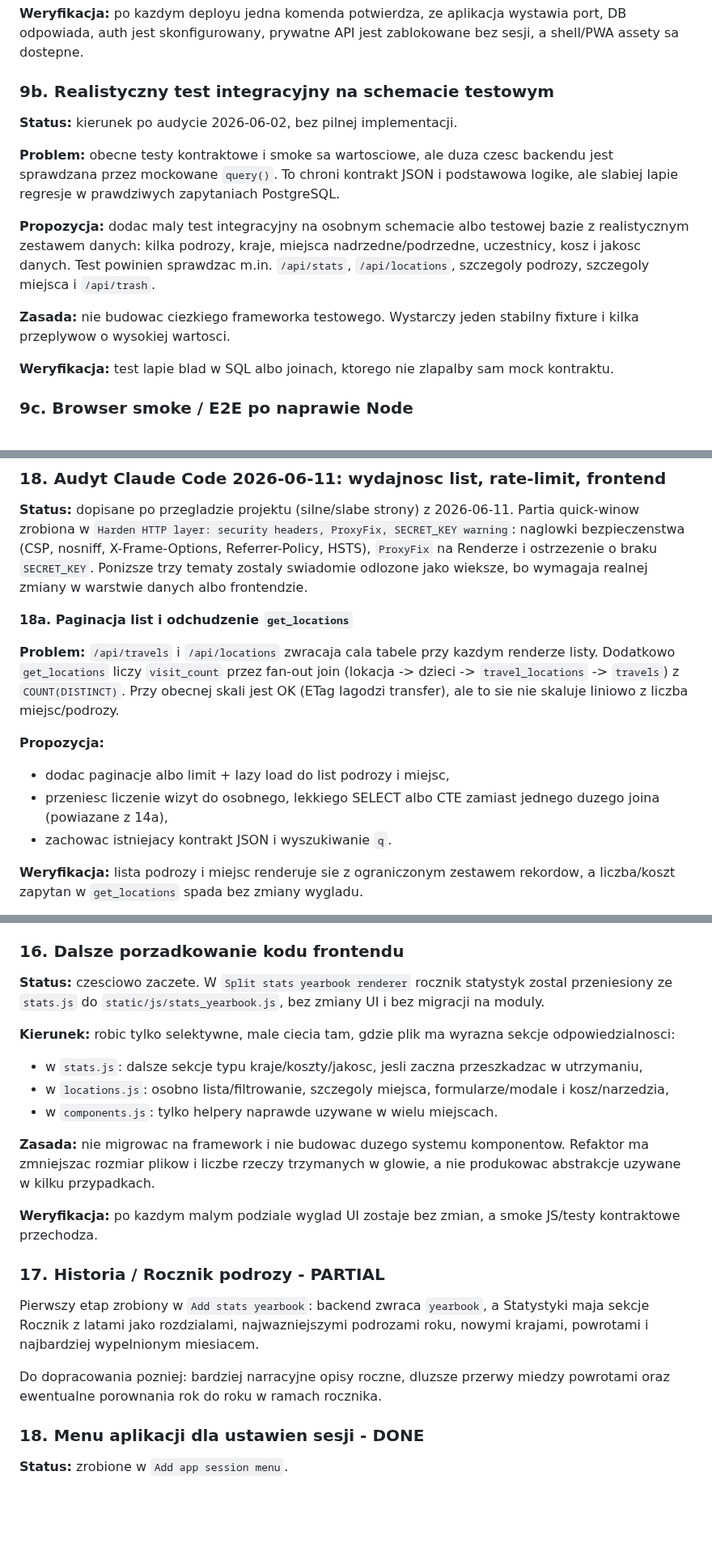
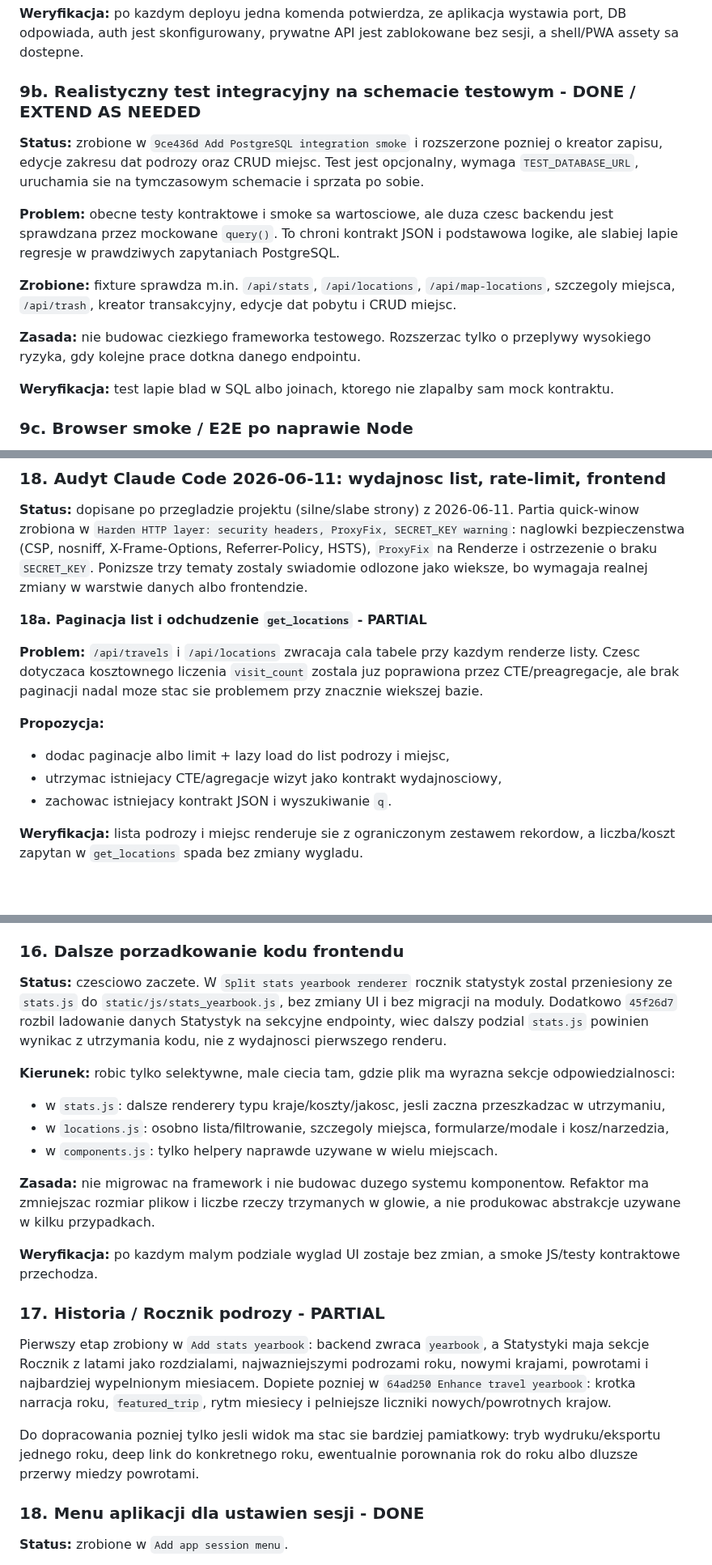
Before and after one commit to jpastuszak-jerry/moje-podroze, a Markdown page: BACKLOG.md, 3 parts joined by grey strips. Shown at 81% size. Drawn GitHub-style; blank space fills up the shorter version.

```diff
--- a/BACKLOG.md
+++ b/BACKLOG.md
@@ -316,15 +397,21 @@ Lista rzeczy do zrobienia po ostatnich pracach nad statystykami, lista "Do uzupe
 
 **Weryfikacja:** po kazdym deployu jedna komenda potwierdza, ze aplikacja wystawia port, DB odpowiada, auth jest skonfigurowany, prywatne API jest zablokowane bez sesji, a shell/PWA assety sa dostepne.
 
-### 9b. Realistyczny test integracyjny na schemacie testowym
+### 9b. Realistyczny test integracyjny na schemacie testowym - DONE / EXTEND AS NEEDED
 
-**Status:** kierunek po audycie 2026-06-02, bez pilnej implementacji.
+**Status:** zrobione w `9ce436d Add PostgreSQL integration smoke` i
+rozszerzone pozniej o kreator zapisu, edycje zakresu dat podrozy oraz CRUD
+miejsc. Test jest opcjonalny, wymaga `TEST_DATABASE_URL`, uruchamia sie na
+tymczasowym schemacie i sprzata po sobie.
 
 **Problem:** obecne testy kontraktowe i smoke sa wartosciowe, ale duza czesc backendu jest sprawdzana przez mockowane `query()`. To chroni kontrakt JSON i podstawowa logike, ale slabiej lapie regresje w prawdziwych zapytaniach PostgreSQL.
 
-**Propozycja:** dodac maly test integracyjny na osobnym schemacie albo testowej bazie z realistycznym zestawem danych: kilka podrozy, kraje, miejsca nadrzedne/podrzedne, uczestnicy, kosz i jakosc danych. Test powinien sprawdzac m.in. `/api/stats`, `/api/locations`, szczegoly podrozy, szczegoly miejsca i `/api/trash`.
+**Zrobione:** fixture sprawdza m.in. `/api/stats`, `/api/locations`,
+`/api/map-locations`, szczegoly miejsca, `/api/trash`, kreator transakcyjny,
+edycje dat pobytu i CRUD miejsc.
 
-**Zasada:** nie budowac ciezkiego frameworka testowego. Wystarczy jeden stabilny fixture i kilka przeplywow o wysokiej wartosci.
+**Zasada:** nie budowac ciezkiego frameworka testowego. Rozszerzac tylko o
+przeplywy wysokiego ryzyka, gdy kolejne prace dotkna danego endpointu.
 
 **Weryfikacja:** test lapie blad w SQL albo joinach, ktorego nie zlapalby sam mock kontraktu.
 
@@ -505,13 +606,16 @@ Lista rzeczy do zrobienia po ostatnich pracach nad statystykami, lista "Do uzupe
 
 **Status:** dopisane po przegladzie projektu (silne/slabe strony) z 2026-06-11. Partia quick-winow zrobiona w `Harden HTTP layer: security headers, ProxyFix, SECRET_KEY warning`: naglowki bezpieczenstwa (CSP, nosniff, X-Frame-Options, Referrer-Policy, HSTS), `ProxyFix` na Renderze i ostrzezenie o braku `SECRET_KEY`. Ponizsze trzy tematy zostaly swiadomie odlozone jako wieksze, bo wymagaja realnej zmiany w warstwie danych albo frontendzie.
 
-**18a. Paginacja list i odchudzenie `get_locations`**
+**18a. Paginacja list i odchudzenie `get_locations` - PARTIAL**
 
-**Problem:** `/api/travels` i `/api/locations` zwracaja cala tabele przy kazdym renderze listy. Dodatkowo `get_locations` liczy `visit_count` przez fan-out join (lokacja -> dzieci -> `travel_locations` -> `travels`) z `COUNT(DISTINCT)`. Przy obecnej skali jest OK (ETag lagodzi transfer), ale to sie nie skaluje liniowo z liczba miejsc/podrozy.
+**Problem:** `/api/travels` i `/api/locations` zwracaja cala tabele przy
+kazdym renderze listy. Czesc dotyczaca kosztownego liczenia `visit_count`
+zostala juz poprawiona przez CTE/preagregacje, ale brak paginacji nadal moze
+stac sie problemem przy znacznie wiekszej bazie.
 
 **Propozycja:**
 - dodac paginacje albo limit + lazy load do list podrozy i miejsc,
-- przeniesc liczenie wizyt do osobnego, lekkiego SELECT albo CTE zamiast jednego duzego joina (powiazane z 14a),
+- utrzymac istniejacy CTE/agregacje wizyt jako kontrakt wydajnosciowy,
 - zachowac istniejacy kontrakt JSON i wyszukiwanie `q`.
 
 **Weryfikacja:** lista podrozy i miejsc renderuje sie z ograniczonym zestawem rekordow, a liczba/koszt zapytan w `get_locations` spada bez zmiany wygladu.
@@ -570,9 +674,13 @@ Lepsze komunikaty, kiedy dane pochodza z cache, oraz reczne "odswiez dane".
 ### 16. Dalsze porzadkowanie kodu frontendu
 
 **Status:** czesciowo zaczete. W `Split stats yearbook renderer` rocznik statystyk zostal przeniesiony ze `stats.js` do `static/js/stats_yearbook.js`, bez zmiany UI i bez migracji na moduly.
+Dodatkowo `45f26d7` rozbil ladowanie danych Statystyk na sekcyjne endpointy,
+wiec dalszy podzial `stats.js` powinien wynikac z utrzymania kodu, nie z
+wydajnosci pierwszego renderu.
 
 **Kierunek:** robic tylko selektywne, male ciecia tam, gdzie plik ma wyrazna sekcje odpowiedzialnosci:
-- w `stats.js`: dalsze sekcje typu kraje/koszty/jakosc, jesli zaczna przeszkadzac w utrzymaniu,
+- w `stats.js`: dalsze renderery typu kraje/koszty/jakosc, jesli zaczna
+  przeszkadzac w utrzymaniu,
 - w `locations.js`: osobno lista/filtrowanie, szczegoly miejsca, formularze/modale i kosz/narzedzia,
 - w `components.js`: tylko helpery naprawde uzywane w wielu miejscach.
 
@@ -583,8 +691,12 @@ Lepsze komunikaty, kiedy dane pochodza z cache, oraz reczne "odswiez dane".
 ### 17. Historia / Rocznik podrozy - PARTIAL
 
 Pierwszy etap zrobiony w `Add stats yearbook`: backend zwraca `yearbook`, a Statystyki maja sekcje Rocznik z latami jako rozdzialami, najwazniejszymi podrozami roku, nowymi krajami, powrotami i najbardziej wypelnionym miesiacem.
+Dopiete pozniej w `64ad250 Enhance travel yearbook`: krotka narracja roku,
+`featured_trip`, rytm miesiecy i pelniejsze liczniki nowych/powrotnych krajow.
 
-Do dopracowania pozniej: bardziej narracyjne opisy roczne, dluzsze przerwy miedzy powrotami oraz ewentualne porownania rok do roku w ramach rocznika.
+Do dopracowania pozniej tylko jesli widok ma stac sie bardziej pamiatkowy:
+tryb wydruku/eksportu jednego roku, deep link do konkretnego roku, ewentualnie
+porownania rok do roku albo dluzsze przerwy miedzy powrotami.
 
 ### 18. Menu aplikacji dla ustawien sesji - DONE
 
```
Also changed, not shown: other parts of BACKLOG.md (+117 -22 lines), CURRENT_STATE.md (+18 -19 lines).
